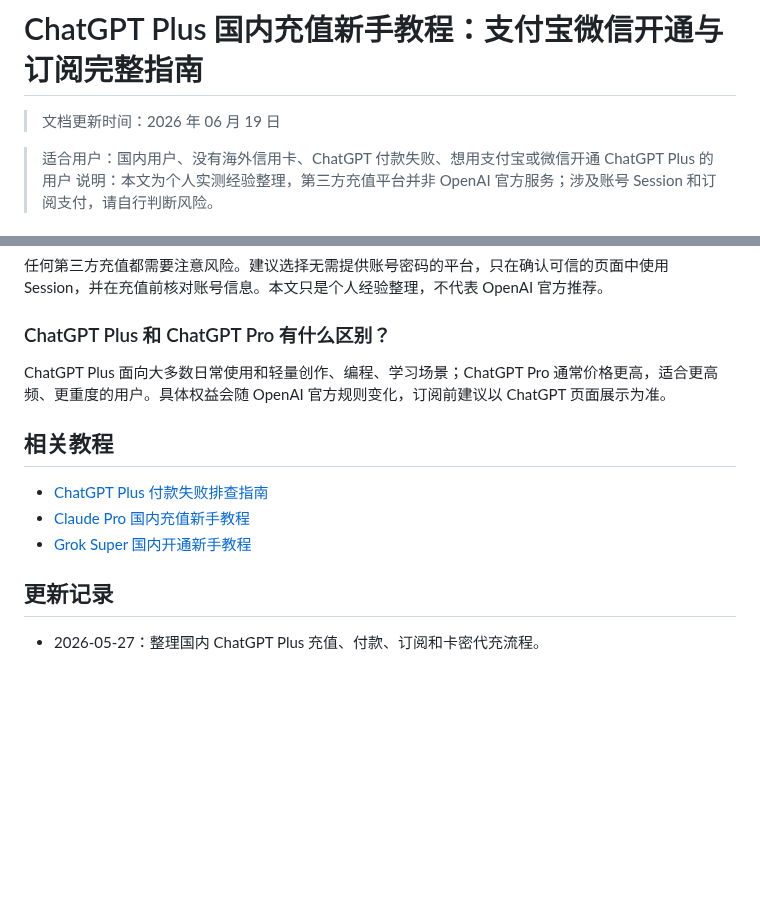
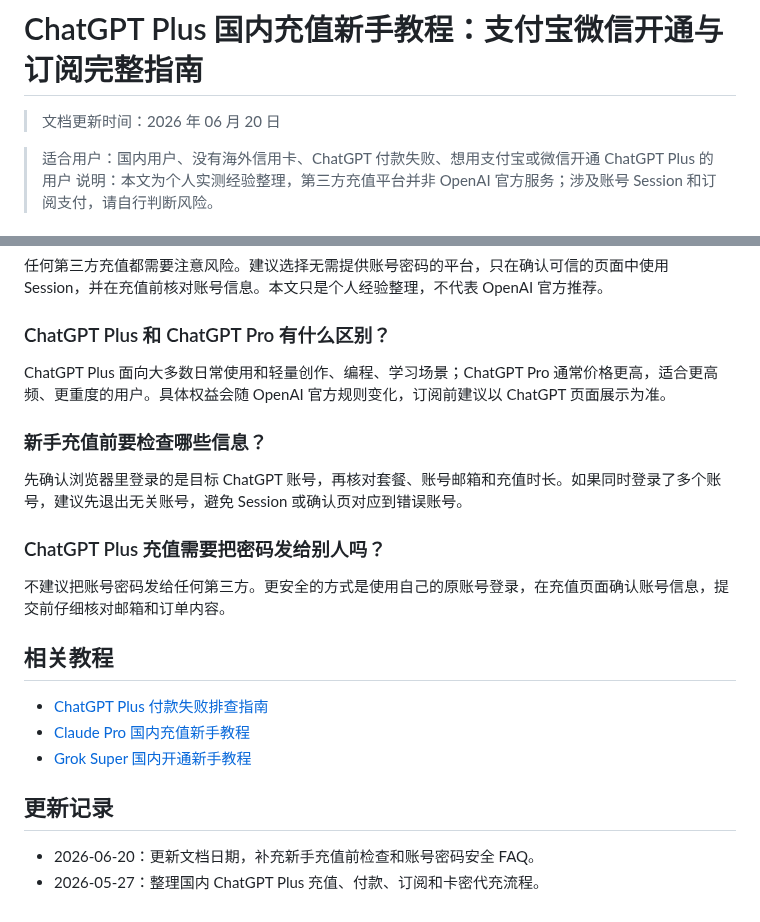
Before and after one commit to imi0801/chatgpt-guide, a Markdown page: README.md, 2 parts joined by grey strips. GitHub-like rendering; blank space fills up the shorter version.

Commit message:
Update README date and FAQ

```diff
--- a/README.md
+++ b/README.md
@@ -1,6 +1,6 @@
 # ChatGPT Plus 国内充值新手教程：支付宝微信开通与订阅完整指南
 
-> 文档更新时间：2026 年 06 月 19 日
+> 文档更新时间：2026 年 06 月 20 日
 
 
 > 适合用户：国内用户、没有海外信用卡、ChatGPT 付款失败、想用支付宝或微信开通 ChatGPT Plus 的用户
@@ -176,6 +176,14 @@ OpenAI 官网通常不直接支持微信支付。国内用户如果想用微信
 
 ChatGPT Plus 面向大多数日常使用和轻量创作、编程、学习场景；ChatGPT Pro 通常价格更高，适合更高频、更重度的用户。具体权益会随 OpenAI 官方规则变化，订阅前建议以 ChatGPT 页面展示为准。
 
+### 新手充值前要检查哪些信息？
+
+先确认浏览器里登录的是目标 ChatGPT 账号，再核对套餐、账号邮箱和充值时长。如果同时登录了多个账号，建议先退出无关账号，避免 Session 或确认页对应到错误账号。
+
+### ChatGPT Plus 充值需要把密码发给别人吗？
+
+不建议把账号密码发给任何第三方。更安全的方式是使用自己的原账号登录，在充值页面确认账号信息，提交前仔细核对邮箱和订单内容。
+
 ## 相关教程
 
 - [ChatGPT Plus 付款失败排查指南](https://github.com/Ai66Man/ChatGPT-Pay)
@@ -184,4 +192,5 @@ ChatGPT Plus 面向大多数日常使用和轻量创作、编程、学习场景
 
 ## 更新记录
 
+- 2026-06-20：更新文档日期，补充新手充值前检查和账号密码安全 FAQ。
 - 2026-05-27：整理国内 ChatGPT Plus 充值、付款、订阅和卡密代充流程。
```
